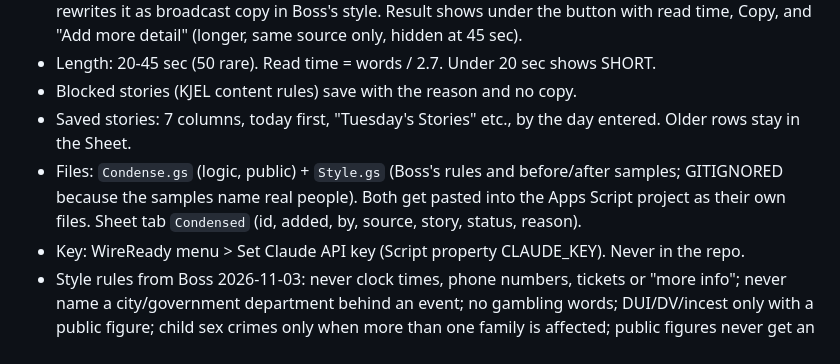
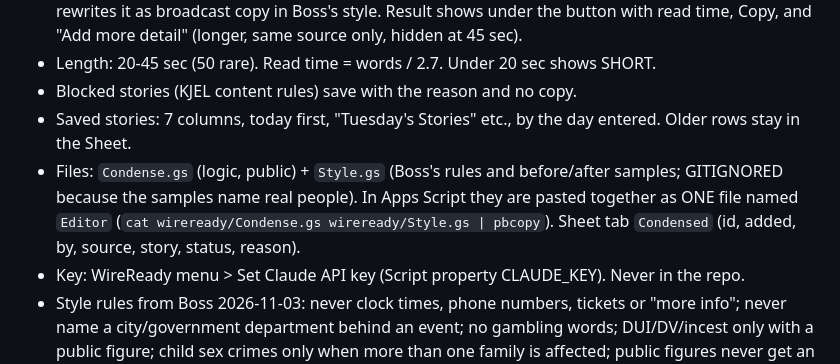
Before and after one commit to badlabart/kjel-buzz, a Markdown page: wireready/README.md, the part around the change. Drawn GitHub-style.

Commit message:
README: Story Editor goes into Apps Script as one Editor file
Co-Authored-By: Claude Opus 5.5 <noreply@anthropic.com>

```diff
--- a/wireready/README.md
+++ b/wireready/README.md
@@ -17,7 +17,7 @@ Boss 2026-10-22. LIVE: https://badlabart.github.io/kjel-news/ (column) and https
 - Length: 20-45 sec (50 rare). Read time = words / 2.7. Under 20 sec shows SHORT.
 - Blocked stories (KJEL content rules) save with the reason and no copy.
 - Saved stories: 7 columns, today first, "Tuesday's Stories" etc., by the day entered. Older rows stay in the Sheet.
-- Files: `Condense.gs` (logic, public) + `Style.gs` (Boss's rules and before/after samples; GITIGNORED because the samples name real people). Both get pasted into the Apps Script project as their own files. Sheet tab `Condensed` (id, added, by, source, story, status, reason).
+- Files: `Condense.gs` (logic, public) + `Style.gs` (Boss's rules and before/after samples; GITIGNORED because the samples name real people). In Apps Script they are pasted together as ONE file named `Editor` (`cat wireready/Condense.gs wireready/Style.gs | pbcopy`). Sheet tab `Condensed` (id, added, by, source, story, status, reason).
 - Key: WireReady menu > Set Claude API key (Script property CLAUDE_KEY). Never in the repo.
 - Style rules from Boss 2026-11-03: never clock times, phone numbers, tickets or "more info"; never name a city/government department behind an event; no gambling words; DUI/DV/incest only with a public figure; child sex crimes only when more than one family is affected; public figures never get an age.
 
```
